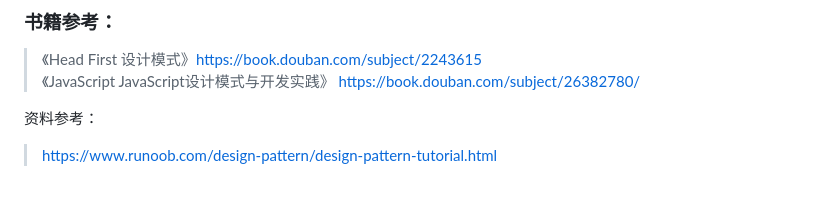
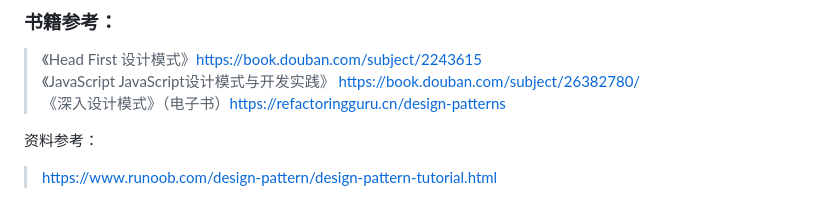
Before and after one commit to huogiafei/JavascriptDesignPattern, a Markdown page: README.md, the part around the change. Rendered like a GitHub page.

```diff
--- a/README.md
+++ b/README.md
@@ -6,6 +6,7 @@ Javascript Design Pattern 学习笔记
 ### 书籍参考：
 > 《Head First 设计模式》https://book.douban.com/subject/2243615
 > 《JavaScript JavaScript设计模式与开发实践》 https://book.douban.com/subject/26382780/
+> 《深入设计模式》（电子书）https://refactoringguru.cn/design-patterns
 
 资料参考：
 
```
Also changed, not shown: ch12_ChainOfResponsibility/intro.md (added, +41 -0 lines), ch12_ChainOfResponsibility/ch12_cover.jpg (added), ch12_ChainOfResponsibility/uml.gif (added).
